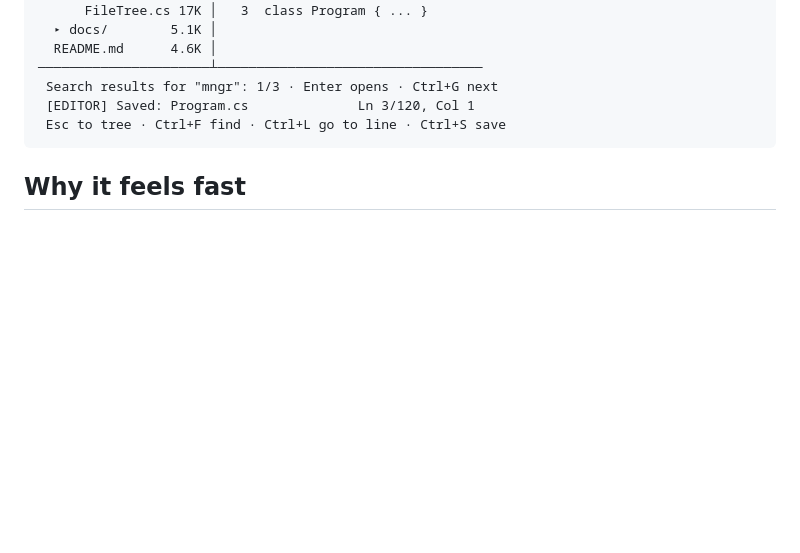
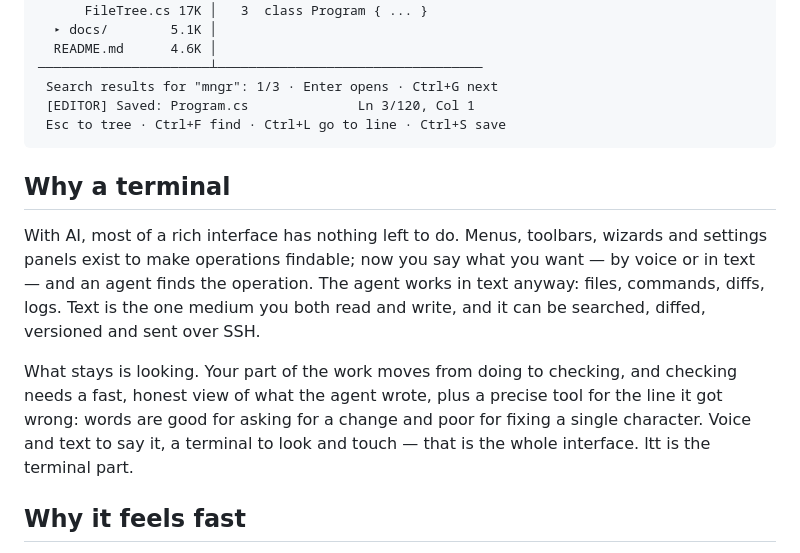
Before and after one commit to PShuvaev/ltt, a Markdown page: README.md, the part around the change. GitHub-like rendering; blank space fills up the shorter version.

Commit message:
README: why a terminal — voice and text to say it, a terminal to look and touch
Co-Authored-By: Claude Opus 5.5 <noreply@anthropic.com>

````diff
--- a/README.md
+++ b/README.md
@@ -52,6 +52,22 @@ repository ignored files are dimmed and left out of search.
  [EDITOR] Saved: Program.cs              Ln 3/120, Col 1
  Esc to tree · Ctrl+F find · Ctrl+L go to line · Ctrl+S save
 ```
+
+## Why a terminal
+
+With AI, most of a rich interface has nothing left to do. Menus, toolbars,
+wizards and settings panels exist to make operations findable; now you say
+what you want — by voice or in text — and an agent finds the operation. The
+agent works in text anyway: files, commands, diffs, logs. Text is the one
+medium you both read and write, and it can be searched, diffed, versioned
+and sent over SSH.
+
+What stays is looking. Your part of the work moves from doing to checking,
+and checking needs a fast, honest view of what the agent wrote, plus a
+precise tool for the line it got wrong: words are good for asking for a
+change and poor for fixing a single character. Voice and text to say it, a
+terminal to look and touch — that is the whole interface. ltt is the
+terminal part.
 
 ## Why it feels fast
 
````
